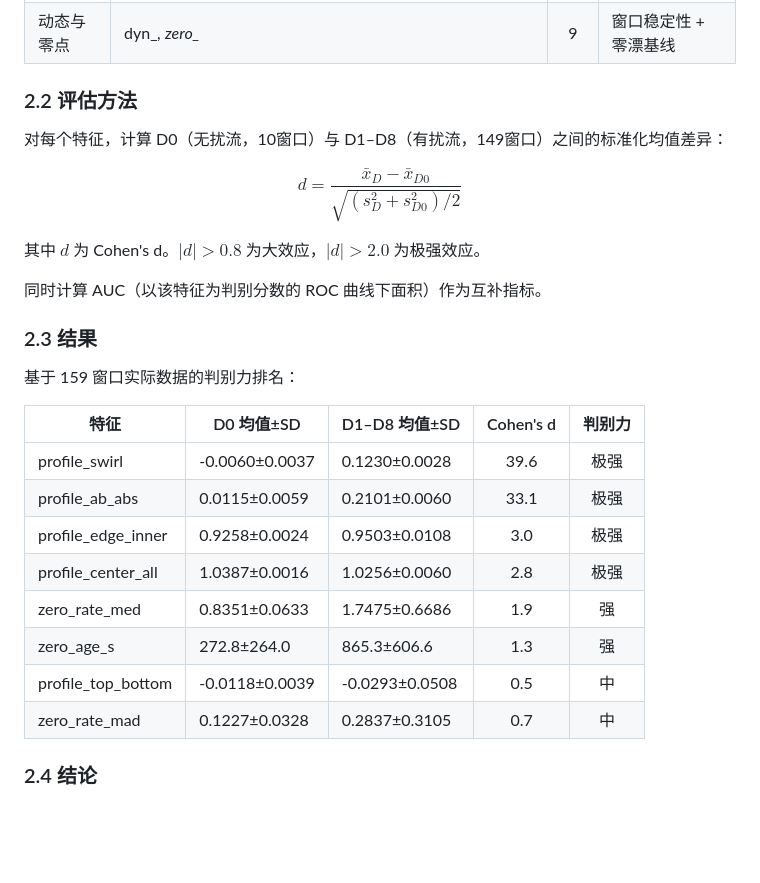
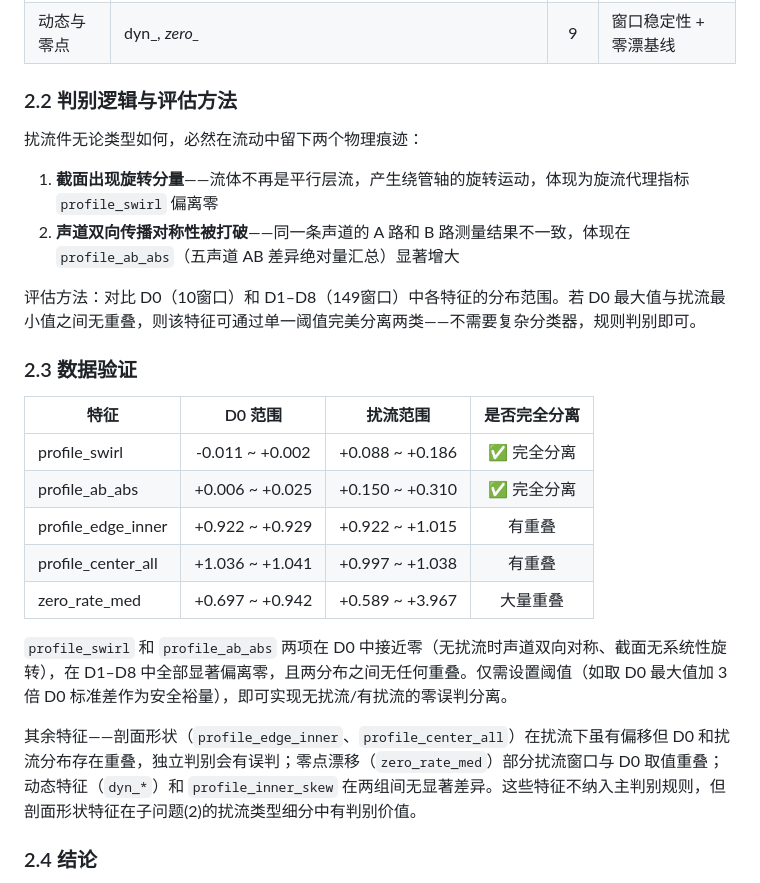
Before and after one commit to luiluilulu/SchoolMathModeling, a Markdown page: A题/analysis/问题3_扰流剖面识别与补偿.md, the part around the change. Drawn GitHub-style; blank space fills up the shorter version.

Commit message:
model: 重写问题3子问题(1) — 物理判别逻辑替代统计检验

```diff
--- a/A题/analysis/问题3_扰流剖面识别与补偿.md
+++ b/A题/analysis/问题3_扰流剖面识别与补偿.md
@@ -34,30 +34,28 @@
 | 剖面汇总 | profile_ab_abs, profile_swirl, profile_top_bottom, profile_center_all, profile_edge_inner, profile_inner_skew | 6 | 截面速度分布形状 + 旋流强度 |
 | 动态与零点 | dyn_*, zero_* | 9 | 窗口稳定性 + 零漂基线 |
 
-### 2.2 评估方法
+### 2.2 判别逻辑与评估方法
 
-对每个特征，计算 D0（无扰流，10窗口）与 D1–D8（有扰流，149窗口）之间的标准化均值差异：
+扰流件无论类型如何，必然在流动中留下两个物理痕迹：
 
-$$d = \frac{\bar{x}_D - \bar{x}_{D0}}{\sqrt{(s_D^2 + s_{D0}^2)/2}}$$
+1. **截面出现旋转分量**——流体不再是平行层流，产生绕管轴的旋转运动，体现为旋流代理指标 `profile_swirl` 偏离零
+2. **声道双向传播对称性被打破**——同一条声道的 A 路和 B 路测量结果不一致，体现在 `profile_ab_abs`（五声道 AB 差异绝对量汇总）显著增大
 
-其中 $d$ 为 Cohen's d。$|d| > 0.8$ 为大效应，$|d| > 2.0$ 为极强效应。
+评估方法：对比 D0（10窗口）和 D1–D8（149窗口）中各特征的分布范围。若 D0 最大值与扰流最小值之间无重叠，则该特征可通过单一阈值完美分离两类——不需要复杂分类器，规则判别即可。
 
-同时计算 AUC（以该特征为判别分数的 ROC 曲线下面积）作为互补指标。
+### 2.3 数据验证
 
-### 2.3 结果
+| 特征 | D0 范围 | 扰流范围 | 是否完全分离 |
+|------|:---:|:---:|:---:|
+| profile_swirl | -0.011 ~ +0.002 | +0.088 ~ +0.186 | ✅ 完全分离 |
+| profile_ab_abs | +0.006 ~ +0.025 | +0.150 ~ +0.310 | ✅ 完全分离 |
+| profile_edge_inner | +0.922 ~ +0.929 | +0.922 ~ +1.015 | 有重叠 |
+| profile_center_all | +1.036 ~ +1.041 | +0.997 ~ +1.038 | 有重叠 |
+| zero_rate_med | +0.697 ~ +0.942 | +0.589 ~ +3.967 | 大量重叠 |
 
-基于 159 窗口实际数据的判别力排名：
+`profile_swirl` 和 `profile_ab_abs` 两项在 D0 中接近零（无扰流时声道双向对称、截面无系统性旋转），在 D1–D8 中全部显著偏离零，且两分布之间无任何重叠。仅需设置阈值（如取 D0 最大值加 3 倍 D0 标准差作为安全裕量），即可实现无扰流/有扰流的零误判分离。
 
-| 特征 | D0 均值±SD | D1–D8 均值±SD | Cohen's d | 判别力 |
-|------|-----------|--------------|:---:|:---:|
-| profile_swirl | -0.0060±0.0037 | 0.1230±0.0028 | 39.6 | 极强 |
-| profile_ab_abs | 0.0115±0.0059 | 0.2101±0.0060 | 33.1 | 极强 |
-| profile_edge_inner | 0.9258±0.0024 | 0.9503±0.0108 | 3.0 | 极强 |
-| profile_center_all | 1.0387±0.0016 | 1.0256±0.0060 | 2.8 | 极强 |
-| zero_rate_med | 0.8351±0.0633 | 1.7475±0.6686 | 1.9 | 强 |
-| zero_age_s | 272.8±264.0 | 865.3±606.6 | 1.3 | 强 |
-| profile_top_bottom | -0.0118±0.0039 | -0.0293±0.0508 | 0.5 | 中 |
-| zero_rate_mad | 0.1227±0.0328 | 0.2837±0.3105 | 0.7 | 中 |
+其余特征——剖面形状（`profile_edge_inner`、`profile_center_all`）在扰流下虽有偏移但 D0 和扰流分布存在重叠，独立判别会有误判；零点漂移（`zero_rate_med`）部分扰流窗口与 D0 取值重叠；动态特征（`dyn_*`）和 `profile_inner_skew` 在两组间无显著差异。这些特征不纳入主判别规则，但剖面形状特征在子问题(2)的扰流类型细分中有判别价值。
 
 ### 2.4 结论
 
```
